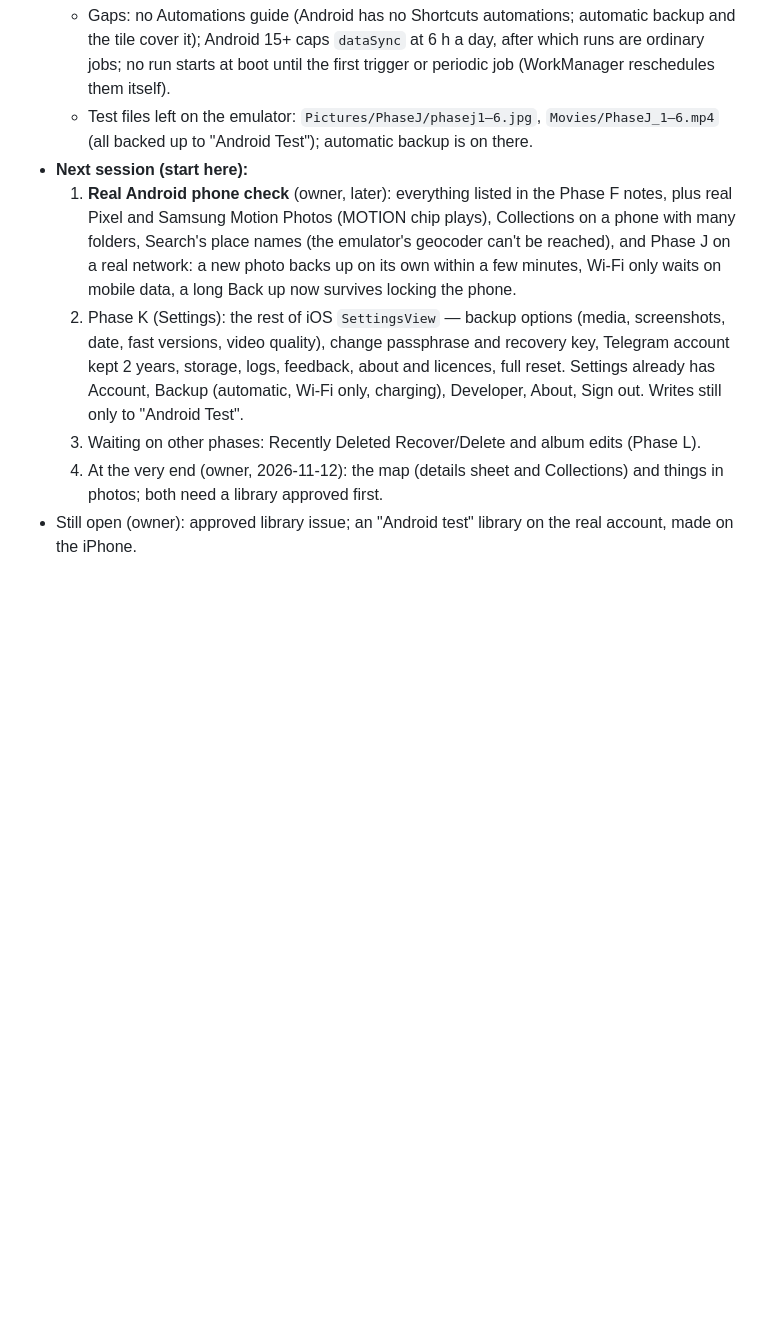
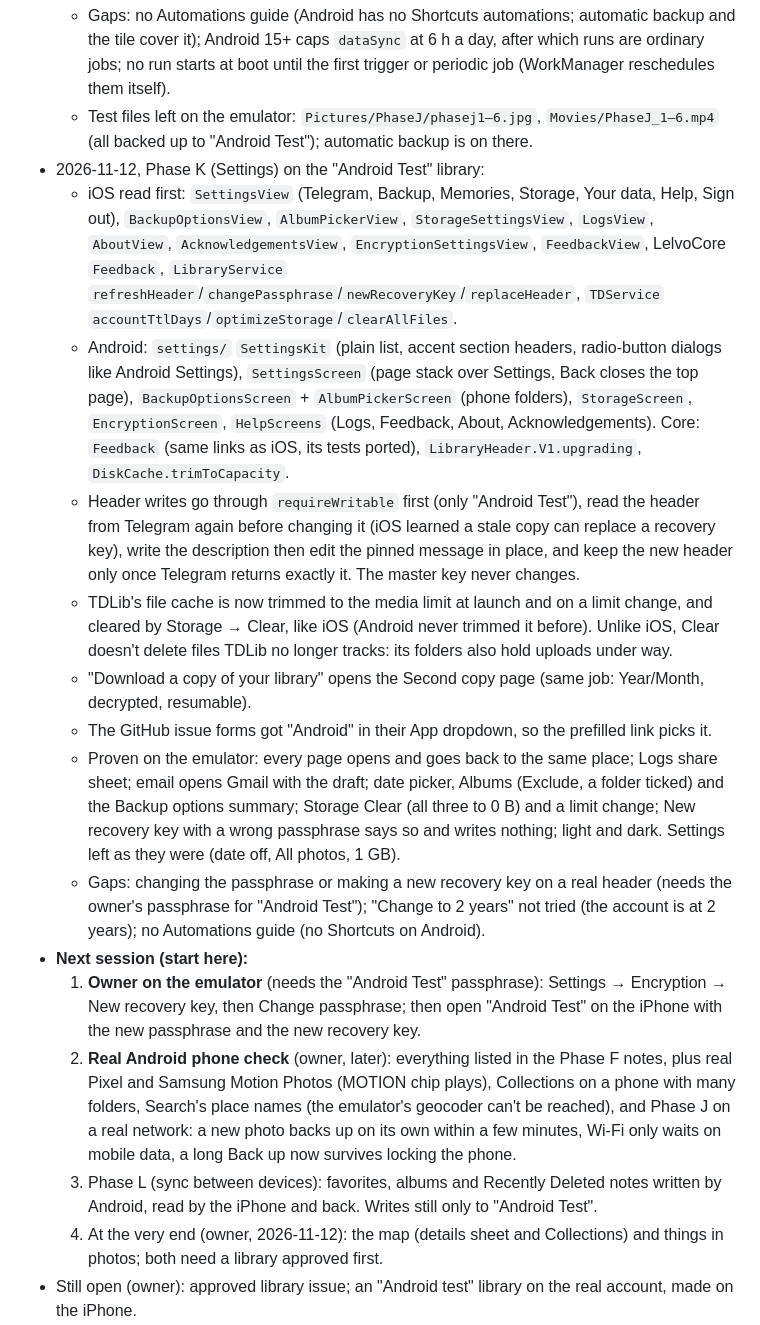
Before and after one commit to shahil-kv/Lelvo, a Markdown page: docs/ANDROID_PLAN.md, the part around one of its changes. GitHub-like rendering; blank space fills up the shorter version.

Commit message:
docs: Android plan, Phase K done on the test library

```diff
--- a/docs/ANDROID_PLAN.md
+++ b/docs/ANDROID_PLAN.md
@@ -700,16 +700,39 @@ Phase 0 (core check on the real library) → A (theme, shell, prefs, logs) → B
     first trigger or periodic job (WorkManager reschedules them itself).
   - Test files left on the emulator: `Pictures/PhaseJ/phasej1–6.jpg`, `Movies/PhaseJ_1–6.mp4` (all backed up to
     "Android Test"); automatic backup is on there.
+- 2026-11-12, Phase K (Settings) on the "Android Test" library:
+  - iOS read first: `SettingsView` (Telegram, Backup, Memories, Storage, Your data, Help, Sign out), `BackupOptionsView`,
+    `AlbumPickerView`, `StorageSettingsView`, `LogsView`, `AboutView`, `AcknowledgementsView`, `EncryptionSettingsView`,
+    `FeedbackView`, LelvoCore `Feedback`, `LibraryService` `refreshHeader`/`changePassphrase`/`newRecoveryKey`/`replaceHeader`,
+    `TDService` `accountTtlDays`/`optimizeStorage`/`clearAllFiles`.
+  - Android: `settings/` `SettingsKit` (plain list, accent section headers, radio-button dialogs like Android Settings),
+    `SettingsScreen` (page stack over Settings, Back closes the top page), `BackupOptionsScreen` + `AlbumPickerScreen`
+    (phone folders), `StorageScreen`, `EncryptionScreen`, `HelpScreens` (Logs, Feedback, About, Acknowledgements).
+    Core: `Feedback` (same links as iOS, its tests ported), `LibraryHeader.V1.upgrading`, `DiskCache.trimToCapacity`.
+  - Header writes go through `requireWritable` first (only "Android Test"), read the header from Telegram again before
+    changing it (iOS learned a stale copy can replace a recovery key), write the description then edit the pinned
+    message in place, and keep the new header only once Telegram returns exactly it. The master key never changes.
+  - TDLib's file cache is now trimmed to the media limit at launch and on a limit change, and cleared by Storage →
+    Clear, like iOS (Android never trimmed it before). Unlike iOS, Clear doesn't delete files TDLib no longer tracks:
+    its folders also hold uploads under way.
+  - "Download a copy of your library" opens the Second copy page (same job: Year/Month, decrypted, resumable).
+  - The GitHub issue forms got "Android" in their App dropdown, so the prefilled link picks it.
+  - Proven on the emulator: every page opens and goes back to the same place; Logs share sheet; email opens Gmail with
+    the draft; date picker, Albums (Exclude, a folder ticked) and the Backup options summary; Storage Clear (all three
+    to 0 B) and a limit change; New recovery key with a wrong passphrase says so and writes nothing; light and dark.
+    Settings left as they were (date off, All photos, 1 GB).
+  - Gaps: changing the passphrase or making a new recovery key on a real header (needs the owner's passphrase for
+    "Android Test"); "Change to 2 years" not tried (the account is at 2 years); no Automations guide (no Shortcuts on
+    Android).
 - **Next session (start here):**
-  1. **Real Android phone check** (owner, later): everything listed in the Phase F notes, plus real Pixel and Samsung
+  1. **Owner on the emulator** (needs the "Android Test" passphrase): Settings → Encryption → New recovery key, then
+     Change passphrase; then open "Android Test" on the iPhone with the new passphrase and the new recovery key.
+  2. **Real Android phone check** (owner, later): everything listed in the Phase F notes, plus real Pixel and Samsung
      Motion Photos (MOTION chip plays), Collections on a phone with many folders, Search's place names (the
      emulator's geocoder can't be reached), and Phase J on a real network: a new photo backs up on its own within a
      few minutes, Wi-Fi only waits on mobile data, a long Back up now survives locking the phone.
-  2. Phase K (Settings): the rest of iOS `SettingsView` — backup options (media, screenshots, date, fast versions,
-     video quality), change passphrase and recovery key, Telegram account kept 2 years, storage, logs, feedback,
-     about and licences, full reset. Settings already has Account, Backup (automatic, Wi-Fi only, charging), Developer,
-     About, Sign out. Writes still only to "Android Test".
-  3. Waiting on other phases: Recently Deleted Recover/Delete and album edits (Phase L).
+  3. Phase L (sync between devices): favorites, albums and Recently Deleted notes written by Android, read by the
+     iPhone and back. Writes still only to "Android Test".
   4. At the very end (owner, 2026-11-12): the map (details sheet and Collections) and things in photos; both need a
      library approved first.
 - Still open (owner): approved library issue; an "Android test" library on the real account, made on the iPhone.
```
Also changed, not shown: other parts of docs/ANDROID_PLAN.md (+8 -8 lines).
